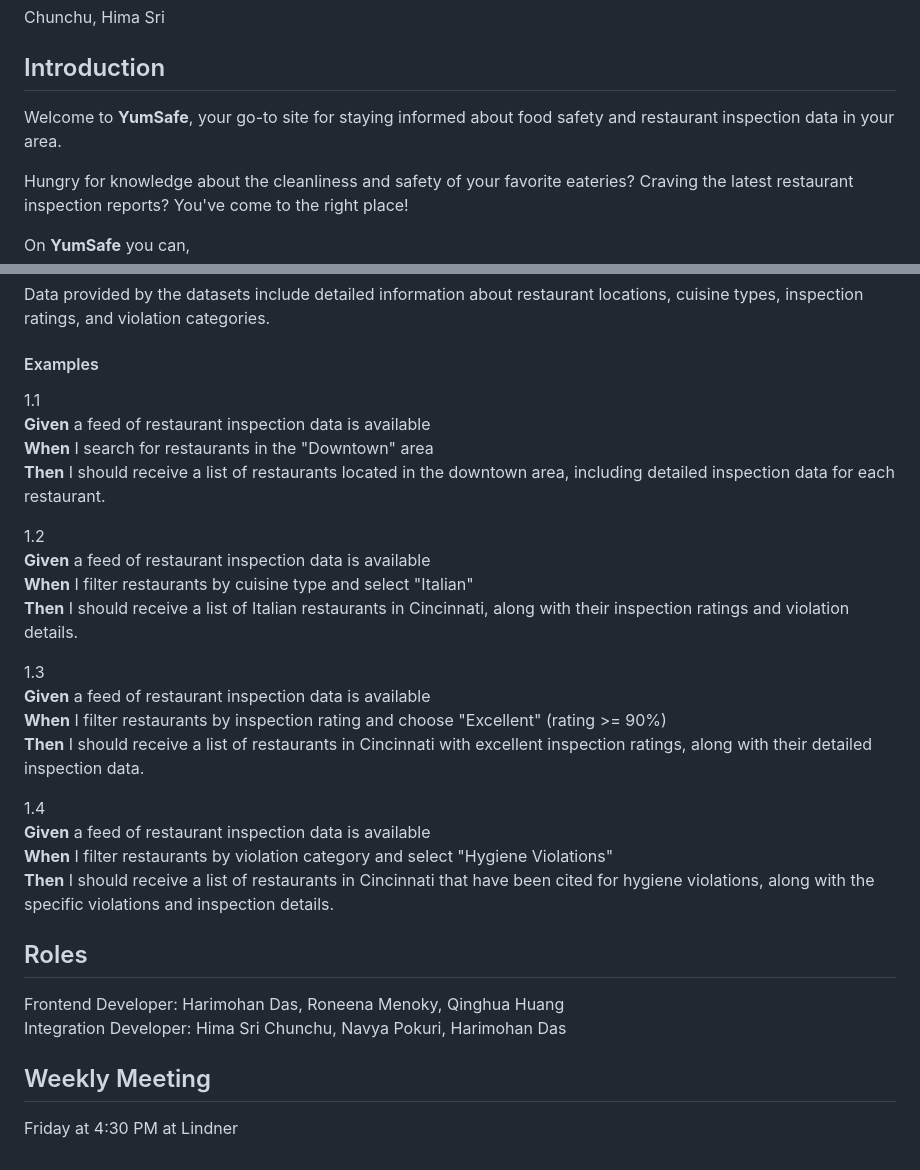
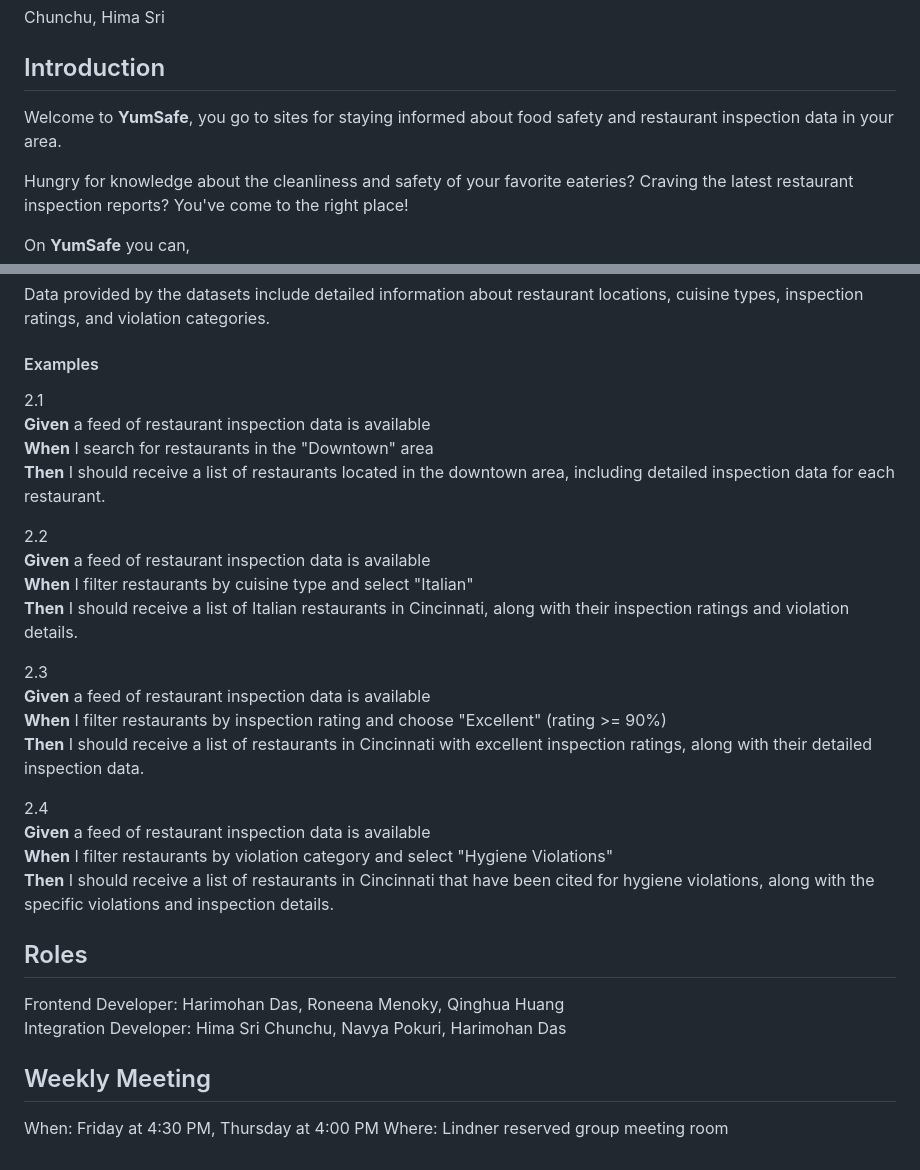
Before and after one commit to harry0878/IS7024, a Markdown page: README.md, 2 parts joined by grey strips. Rendered like a GitHub page.

```diff
--- a/README.md
+++ b/README.md
@@ -17,7 +17,7 @@ Chunchu, Hima Sri
 
 ## Introduction
 
-Welcome to **YumSafe**, your go-to site for staying informed about food safety and restaurant inspection data in your area.
+Welcome to **YumSafe**, you go to sites for staying informed about food safety and restaurant inspection data in your area.
 
 Hungry for knowledge about the cleanliness and safety of your favorite eateries? Craving the latest restaurant inspection reports? You've come to the right place!
 
@@ -91,22 +91,22 @@ Data provided by the datasets include detailed information about restaurant loca
 
 #### Examples
 
-1.1
+2.1
 **Given** a feed of restaurant inspection data is available
 **When** I search for restaurants in the "Downtown" area
 **Then** I should receive a list of restaurants located in the downtown area, including detailed inspection data for each restaurant.
 
-1.2
+2.2
 **Given** a feed of restaurant inspection data is available
 **When** I filter restaurants by cuisine type and select "Italian"
 **Then** I should receive a list of Italian restaurants in Cincinnati, along with their inspection ratings and violation details.
 
-1.3
+2.3
 **Given** a feed of restaurant inspection data is available
 **When** I filter restaurants by inspection rating and choose "Excellent" (rating >= 90%)
 **Then** I should receive a list of restaurants in Cincinnati with excellent inspection ratings, along with their detailed inspection data.
 
-1.4
+2.4
 **Given** a feed of restaurant inspection data is available
 **When** I filter restaurants by violation category and select "Hygiene Violations"
 **Then** I should receive a list of restaurants in Cincinnati that have been cited for hygiene violations, along with the specific violations and inspection details.
@@ -116,4 +116,5 @@ Frontend Developer: Harimohan Das, Roneena Menoky, Qinghua Huang
 Integration Developer: Hima Sri Chunchu, Navya Pokuri, Harimohan Das
 
 ## Weekly Meeting
-Friday at 4:30 PM at Lindner
+When: Friday at 4:30 PM, Thursday at 4:00 PM
+Where: Lindner reserved group meeting room
```
